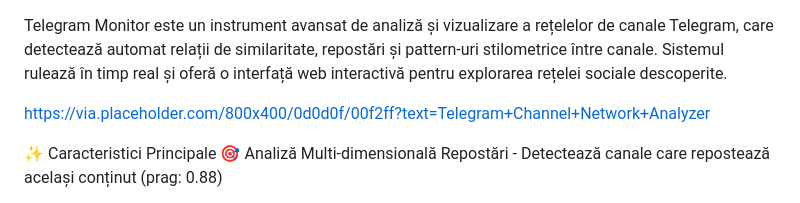
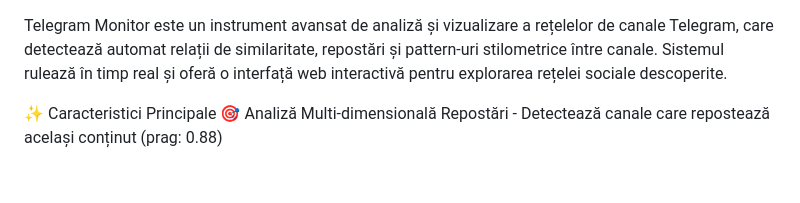
Before and after one commit to octavianracu/Telegram-Monitor, a Markdown page: README.md, the part around the change. GitHub-like rendering; blank space fills up the shorter version.

Commit message:
Update README.md by removing placeholder and lines
Removed placeholder image and extra lines from README.

```diff
--- a/README.md
+++ b/README.md
@@ -1,8 +1,4 @@
-
-
 Telegram Monitor este un instrument avansat de analiză și vizualizare a rețelelor de canale Telegram, care detectează automat relații de similaritate, repostări și pattern-uri stilometrice între canale. Sistemul rulează în timp real și oferă o interfață web interactivă pentru explorarea rețelei sociale descoperite.
-
-https://via.placeholder.com/800x400/0d0d0f/00f2ff?text=Telegram+Channel+Network+Analyzer
 
 ✨ Caracteristici Principale
 🎯 Analiză Multi-dimensională
```
